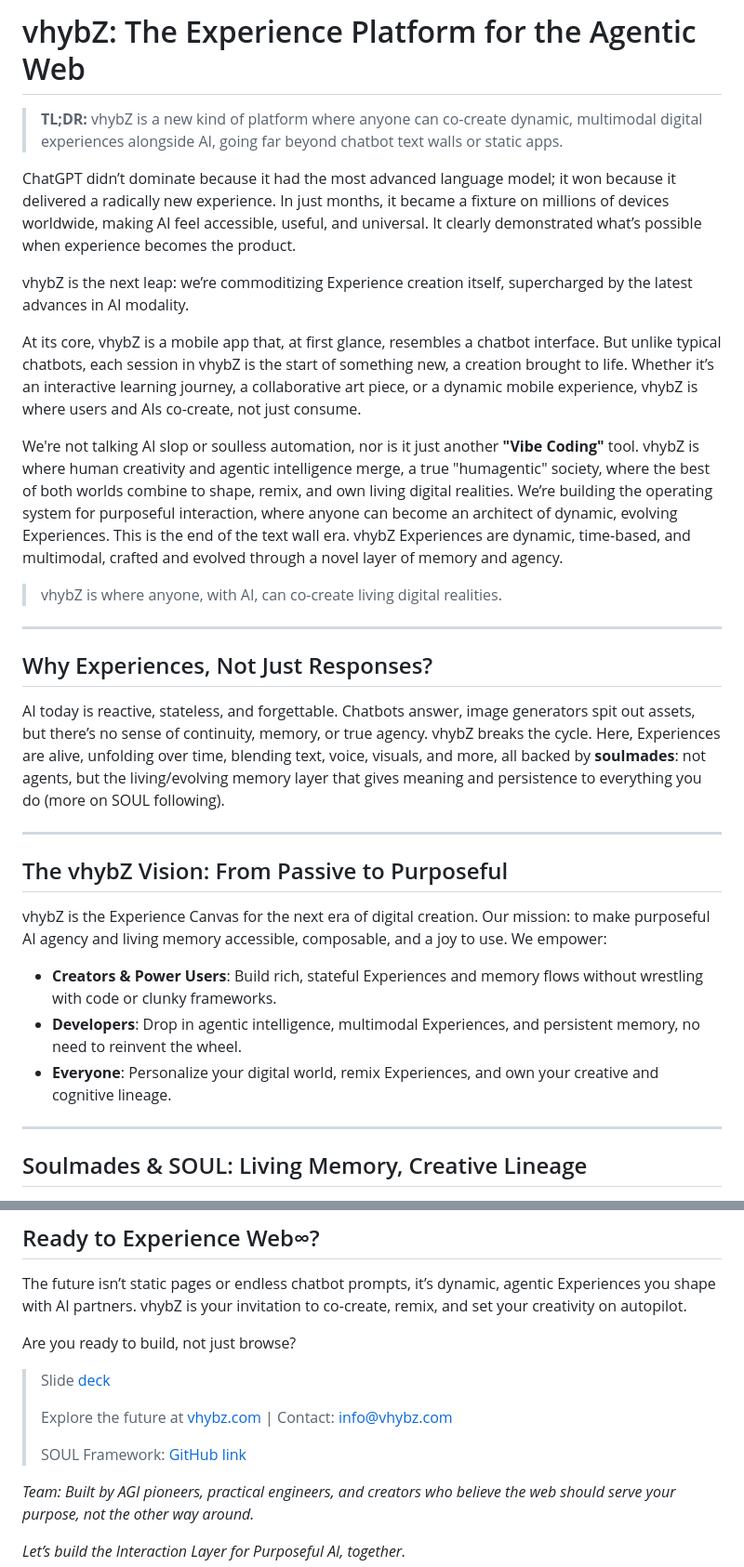
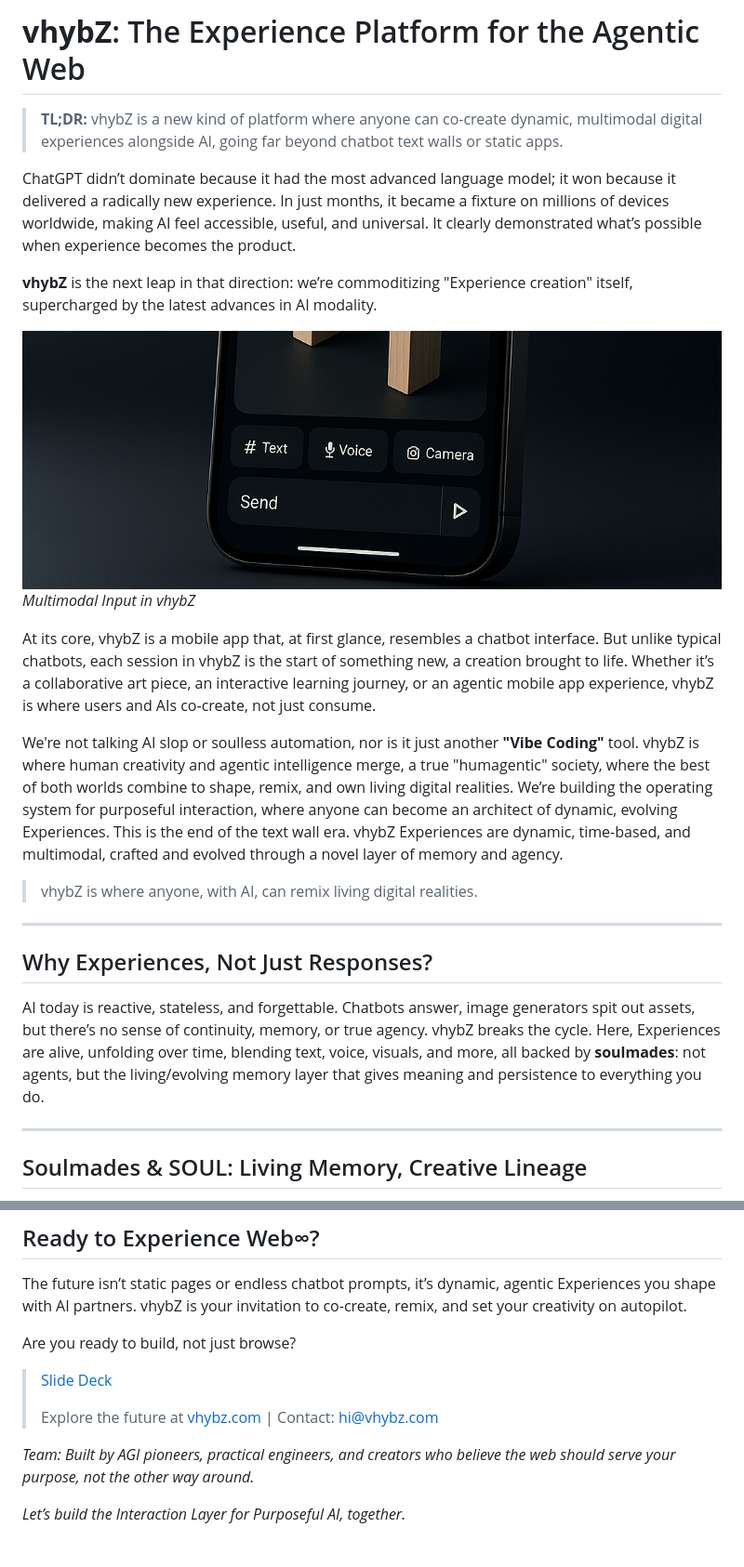
Before and after one commit to vhybzOS/vhybZ, a Markdown page: README.md, 2 parts joined by grey strips. Shown: that part at 93% size. Rendered like a GitHub page; pictures changed too: assets/multimodal.png (added); blank space fills up the shorter version.

```diff
--- a/README.md
+++ b/README.md
@@ -1,31 +1,25 @@
-# vhybZ: The Experience Platform for the Agentic Web
+# **vhybZ**: The Experience Platform for the Agentic Web
 
 > **TL;DR:** vhybZ is a new kind of platform where anyone can co-create dynamic, multimodal digital experiences alongside AI, going far beyond chatbot text walls or static apps.
 
 ChatGPT didn’t dominate because it had the most advanced language model; it won because it delivered a radically new experience. In just months, it became a fixture on millions of devices worldwide, making AI feel accessible, useful, and universal. It clearly demonstrated what’s possible when experience becomes the product.
 
-vhybZ is the next leap: we’re commoditizing Experience creation itself, supercharged by the latest advances in AI modality.
+**vhybZ** is the next leap in that direction: we’re commoditizing "Experience creation" itself, supercharged by the latest advances in AI modality.
 
-At its core, vhybZ is a mobile app that, at first glance, resembles a chatbot interface. But unlike typical chatbots, each session in vhybZ is the start of something new, a creation brought to life. Whether it’s an interactive learning journey, a collaborative art piece, or a dynamic mobile experience, vhybZ is where users and AIs co-create, not just consume.
+![Multimodal Input](./assets/multimodal.png)
+*Multimodal Input in vhybZ*
+
+At its core, vhybZ is a mobile app that, at first glance, resembles a chatbot interface. But unlike typical chatbots, each session in vhybZ is the start of something new, a creation brought to life. Whether it’s a collaborative art piece, an interactive learning journey, or an agentic mobile app experience, vhybZ is where users and AIs co-create, not just consume.
 
 We're not talking AI slop or soulless automation, nor is it just another **"Vibe Coding"** tool. vhybZ is where human creativity and agentic intelligence merge, a true "humagentic" society, where the best of both worlds combine to shape, remix, and own living digital realities. We’re building the operating system for purposeful interaction, where anyone can become an architect of dynamic, evolving Experiences. This is the end of the text wall era. vhybZ Experiences are dynamic, time-based, and multimodal, crafted and evolved through a novel layer of memory and agency.
 
-> vhybZ is where anyone, with AI, can co-create living digital realities.
+> vhybZ is where anyone, with AI, can remix living digital realities.
 
 ---
 
 ## Why Experiences, Not Just Responses?
 
-AI today is reactive, stateless, and forgettable. Chatbots answer, image generators spit out assets, but there’s no sense of continuity, memory, or true agency. vhybZ breaks the cycle. Here, Experiences are alive, unfolding over time, blending text, voice, visuals, and more, all backed by **soulmades**: not agents, but the living/evolving memory layer that gives meaning and persistence to everything you do (more on SOUL following).
-
----
-
-## The vhybZ Vision: From Passive to Purposeful
-
-vhybZ is the Experience Canvas for the next era of digital creation. Our mission: to make purposeful AI agency and living memory accessible, composable, and a joy to use. We empower:
-- **Creators & Power Users**: Build rich, stateful Experiences and memory flows without wrestling with code or clunky frameworks.
-- **Developers**: Drop in agentic intelligence, multimodal Experiences, and persistent memory, no need to reinvent the wheel.
-- **Everyone**: Personalize your digital world, remix Experiences, and own your creative and cognitive lineage.
+AI today is reactive, stateless, and forgettable. Chatbots answer, image generators spit out assets, but there’s no sense of continuity, memory, or true agency. vhybZ breaks the cycle. Here, Experiences are alive, unfolding over time, blending text, voice, visuals, and more, all backed by **soulmades**: not agents, but the living/evolving memory layer that gives meaning and persistence to everything you do.
 
 ---
 
@@ -86,11 +111,9 @@ The future isn’t static pages or endless chatbot prompts, it’s dynamic, agen
 
 Are you ready to build, not just browse?
 
-> Slide [deck](https://docs.google.com/presentation/d/1p1c9kmE_RnRwzP9QSpuyXlgHcrVJuRWm2eA_dYIztqU/edit?usp=sharing)
+> [Slide Deck](https://docs.google.com/presentation/d/1p1c9kmE_RnRwzP9QSpuyXlgHcrVJuRWm2eA_dYIztqU/edit?usp=sharing)
 >
-> Explore the future at [vhybz.com](https://vhybz.com) | Contact: info@vhybz.com
->
-> SOUL Framework: [GitHub link](https://github.com/vhybZApp/SOUL)
+> Explore the future at [vhybz.com](https://vhybz.com) | Contact: hi@vhybz.com
 
 *Team: Built by AGI pioneers, practical engineers, and creators who believe the web should serve your purpose, not the other way around.*
 
```
Also changed, not shown: other parts of README.md (+31 -0 lines).
